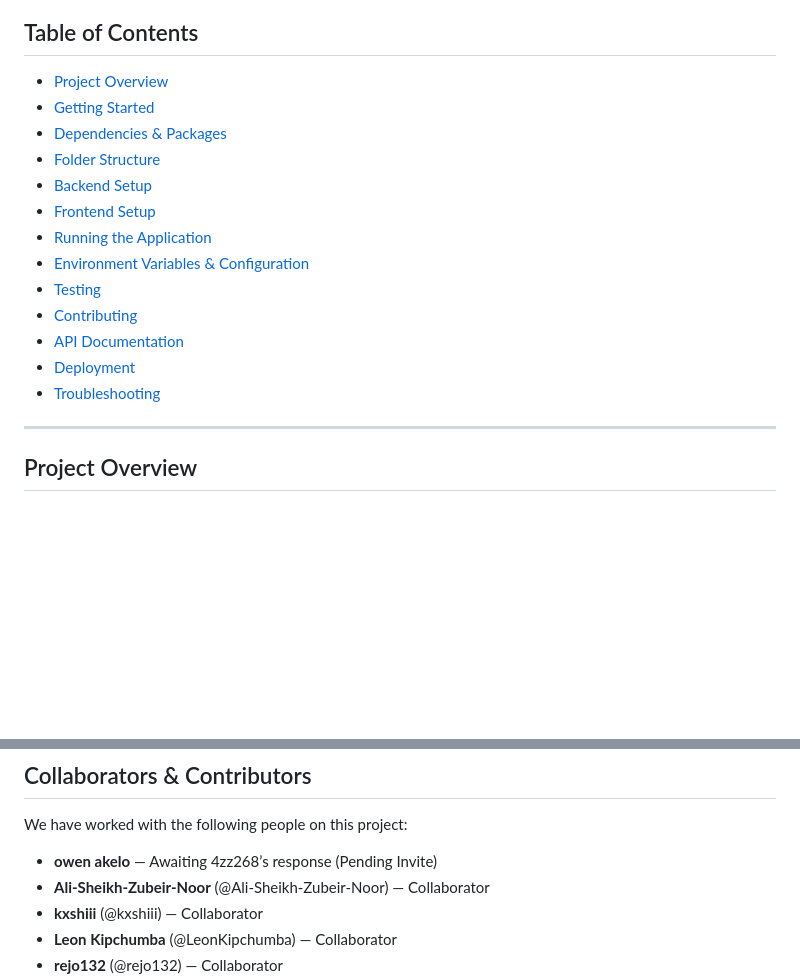
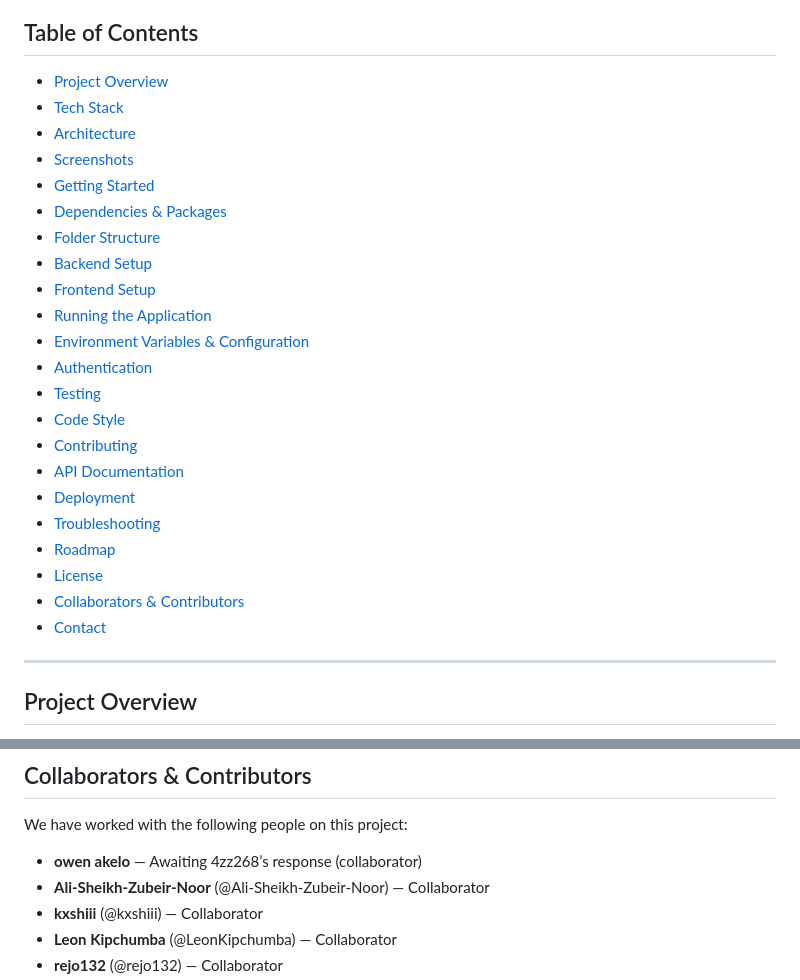
Before and after one commit to Evian1k/RG-Glock1, a Markdown page: README.md, 2 parts joined by grey strips. Rendered like a GitHub page; blank space fills up the shorter version.

```diff
--- a/README.md
+++ b/README.md
@@ -2,6 +2,9 @@
 
 ## Table of Contents
 - [Project Overview](#project-overview)
+- [Tech Stack](#tech-stack)
+- [Architecture](#architecture)
+- [Screenshots](#screenshots)
 - [Getting Started](#getting-started)
 - [Dependencies & Packages](#dependencies--packages)
 - [Folder Structure](#folder-structure)
@@ -9,11 +12,17 @@
 - [Frontend Setup](#frontend-setup)
 - [Running the Application](#running-the-application)
 - [Environment Variables & Configuration](#environment-variables--configuration)
+- [Authentication](#authentication)
 - [Testing](#testing)
+- [Code Style](#code-style)
 - [Contributing](#contributing)
 - [API Documentation](#api-documentation)
 - [Deployment](#deployment)
 - [Troubleshooting](#troubleshooting)
+- [Roadmap](#roadmap)
+- [License](#license)
+- [Collaborators & Contributors](#collaborators--contributors)
+- [Contact](#contact)
 
 ---
 
@@ -272,7 +281,7 @@ Specify your license here (e.g., MIT, Apache 2.0, etc.)
 
 We have worked with the following people on this project:
 
-- **owen akelo** — Awaiting 4zz268’s response (Pending Invite)
+- **owen akelo** — Awaiting 4zz268’s response (collaborator)
 - **Ali-Sheikh-Zubeir-Noor** (@Ali-Sheikh-Zubeir-Noor) — Collaborator
 - **kxshiii** (@kxshiii) — Collaborator
 - **Leon Kipchumba** (@LeonKipchumba) — Collaborator
```
